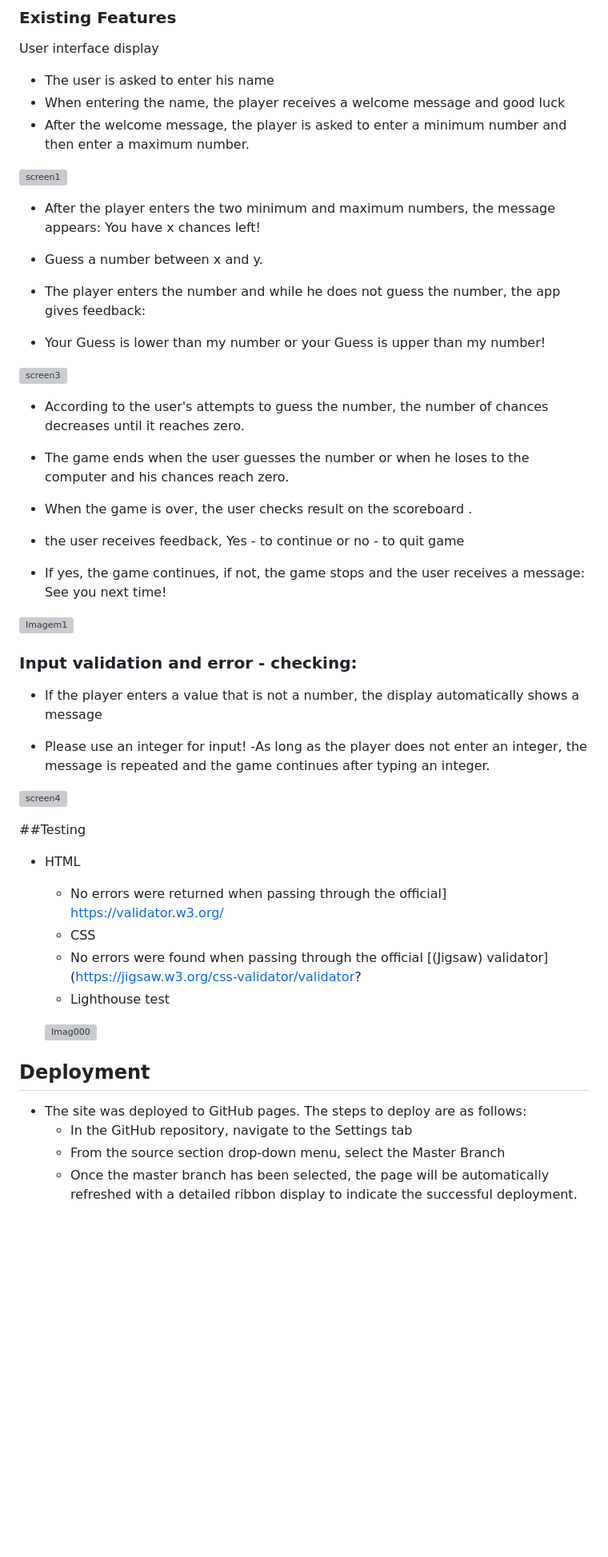
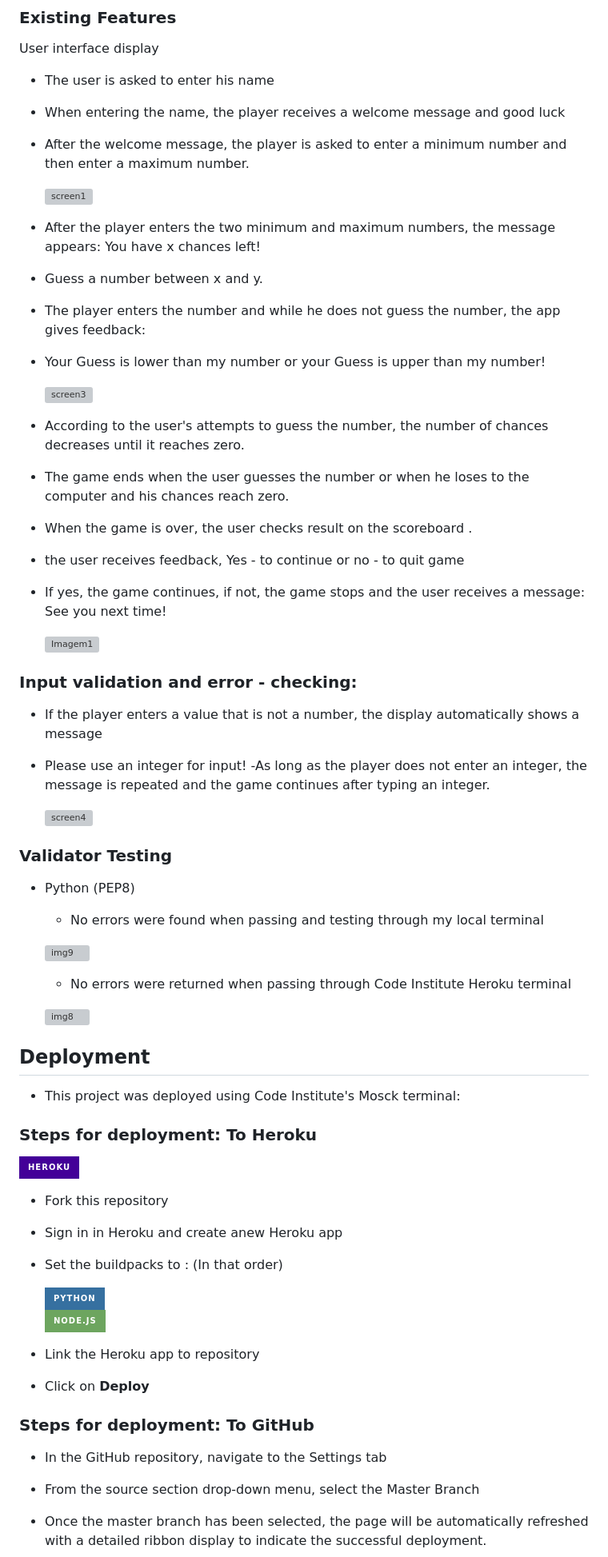
Before and after one commit to Leonardo-Cardoso-ie/play_guessing_number_py, a Markdown page: README.md, the part around the change printed below. Shown: that part at 80% size. GitHub-like rendering; badges without logos; blank space fills up the shorter version; grey boxes are pictures that could not be loaded.

Commit message:
Implement Readme md file

```diff
--- a/README.md
+++ b/README.md
@@ -21,11 +21,12 @@ In this version of Python number Guessing, the player enters their name and when
 User interface display
 
   - The user is asked to enter his name
+
   - When entering the name, the player receives a welcome message and good luck
   - After the welcome message, the player is asked to enter a minimum number and then enter a maximum number.
 
 
-  ![screen1](https://user-images.githubusercontent.com/96269648/212523974-a37df5d3-4372-4ab9-a354-09ca9c69a43b.png)
+    ![screen1](https://user-images.githubusercontent.com/96269648/212523974-a37df5d3-4372-4ab9-a354-09ca9c69a43b.png)
 
 
 
@@ -36,7 +37,7 @@ User interface display
   - Your Guess is lower than my number or your Guess is upper than my number!
 
 
-![screen3](https://user-images.githubusercontent.com/96269648/212525297-3998814a-5770-452f-bb92-3fe8946aadd7.png)
+     ![screen3](https://user-images.githubusercontent.com/96269648/212525297-3998814a-5770-452f-bb92-3fe8946aadd7.png)
 
 
 
@@ -49,7 +50,7 @@ User interface display
 
 
 
-![Imagem1](https://user-images.githubusercontent.com/96269648/212526873-cccd16d1-321f-460e-aa7b-25dc74bfa6fd.png)
+      ![Imagem1](https://user-images.githubusercontent.com/96269648/212526873-cccd16d1-321f-460e-aa7b-25dc74bfa6fd.png)
 
 
 ### Input validation and error - checking:
@@ -59,24 +60,44 @@ User interface display
   -As long as the player does not enter an integer, the message is repeated and the game continues after typing an integer.
 
 
- ![screen4](https://user-images.githubusercontent.com/96269648/212527677-a2f4feeb-1482-43a6-a654-3cbece93086c.png)
+       ![screen4](https://user-images.githubusercontent.com/96269648/212527677-a2f4feeb-1482-43a6-a654-3cbece93086c.png)
 
 
 
- ##Testing
-- HTML
-  - No errors were returned when passing through the official] https://validator.w3.org/
-  - CSS
-  - No errors were found when passing through the official [(Jigsaw) validator](https://jigsaw.w3.org/css-validator/validator?
-  - Lighthouse test
+### Validator Testing
 
-  ![Imag000](https://user-images.githubusercontent.com/96269648/187071421-14520190-3e09-4700-a7a6-4aac6381319a.png)
+- Python (PEP8)
+
+  - No errors were found when passing and testing through my local terminal
+
+   ![img9](https://user-images.githubusercontent.com/96269648/212539925-1ba93e7f-6d57-4701-8645-9651e2f53cad.png)
+
+  - No errors were returned when passing through Code Institute Heroku terminal
+
+   ![img8](https://user-images.githubusercontent.com/96269648/212540418-b1e11406-c35c-4658-a851-b350c8570bfb.png)
+
 
 
 ## Deployment
 
 
-- The site was deployed to GitHub pages. The steps to deploy are as follows:
+- This project was deployed using Code Institute's Mosck terminal:
+ ### Steps for deployment: To Heroku
+  ![Heroku](https://img.shields.io/badge/heroku-%23430098.svg?style=for-the-badge&logo=heroku&logoColor=white)
+  - Fork this repository
+  - Sign in in Heroku and create anew Heroku app
+  - Set the buildpacks to : (In that order)
+
+     ![Python](https://img.shields.io/badge/python-3670A0?style=for-the-badge&logo=python&logoColor=ffdd54)
+     ![NodeJS](https://img.shields.io/badge/node.js-6DA55F?style=for-the-badge&logo=node.js&logoColor=white)
+
+
+  - Link the Heroku app to repository
+  - Click on **Deploy**
+
+  ### Steps for deployment: To GitHub
+
   - In the GitHub repository, navigate to the Settings tab
+
   - From the source section drop-down menu, select the Master Branch
   - Once the master branch has been selected, the page will be automatically refreshed with a detailed ribbon display to indicate the successful deployment.
```
Also changed, not shown: other parts of README.md (+14 -4 lines).
